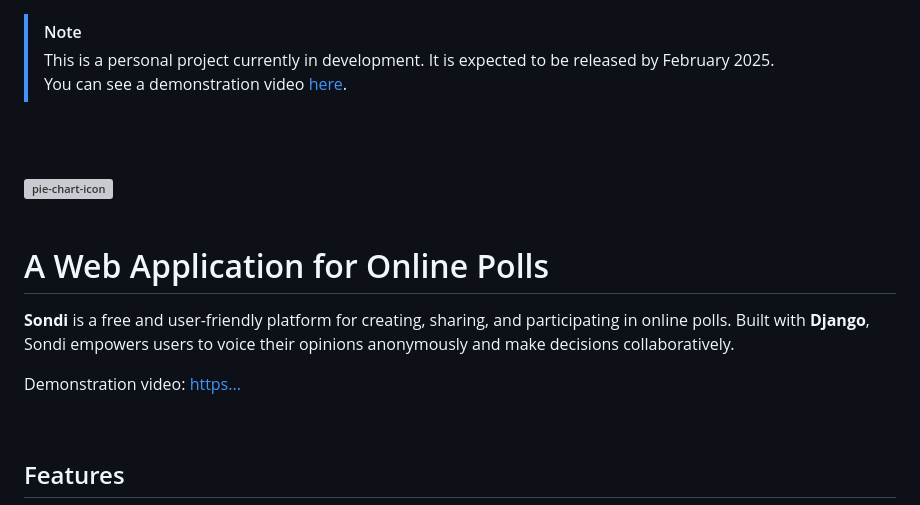
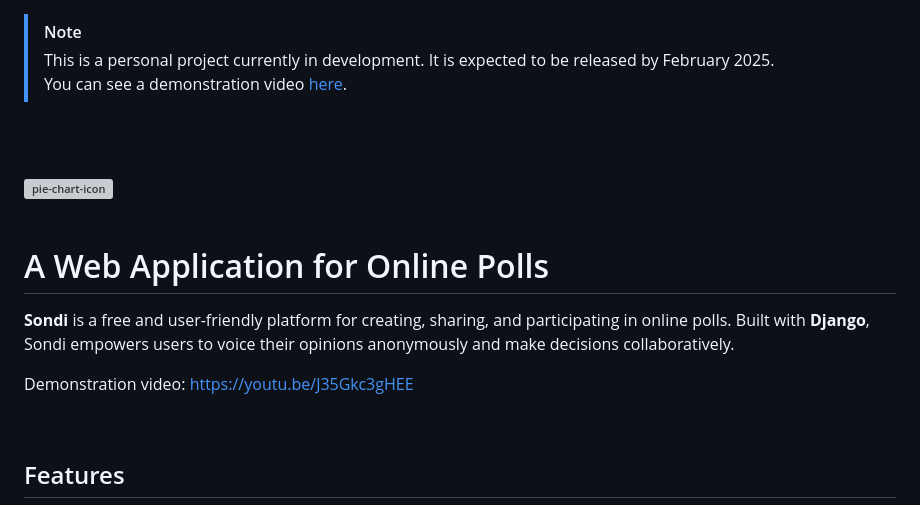
Before and after one commit to medinammartin3/Sondi, a Markdown page: README.md, the part around one of its changes. Drawn GitHub-style; grey boxes are pictures that could not be loaded.

```diff
--- a/README.md
+++ b/README.md
@@ -8,7 +8,7 @@
 
 **Sondi** is a free and user-friendly platform for creating, sharing, and participating in online polls. Built with **Django**, Sondi empowers users to voice their opinions anonymously and make decisions collaboratively.
 
-Demonstration video: [https...](#)
+Demonstration video: [https://youtu.be/J35Gkc3gHEE](https://youtu.be/J35Gkc3gHEE)
 
 <br>
 
```
Also changed, not shown: other parts of README.md (+1 -1 lines).
